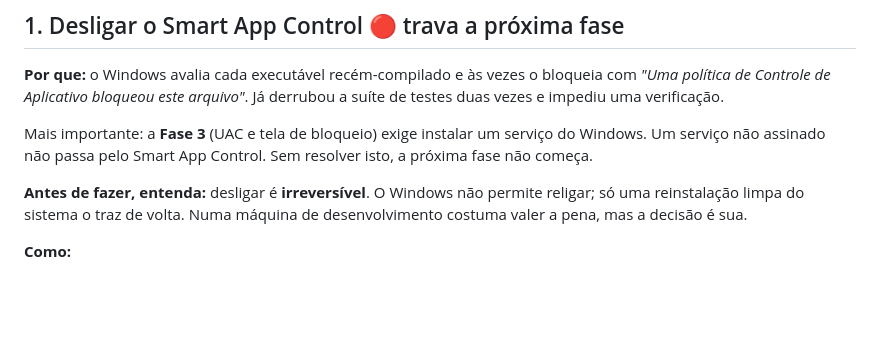
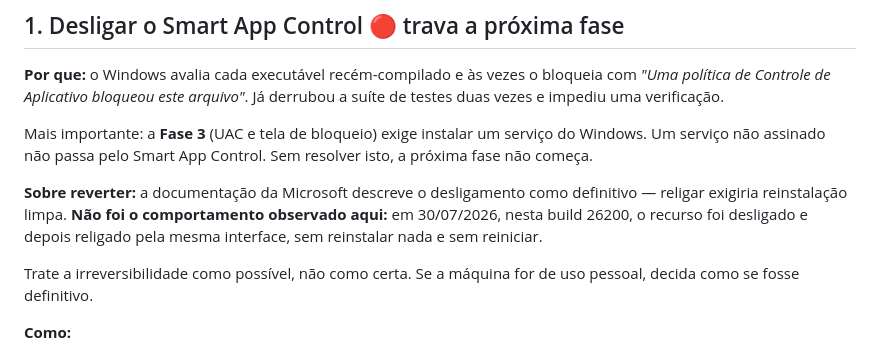
Before and after one commit to marciogk/pcshare, a Markdown page: docs/PROXIMOS-PASSOS.md, the part around the change. GitHub-like rendering; blank space fills up the shorter version.

```diff
--- a/docs/PROXIMOS-PASSOS.md
+++ b/docs/PROXIMOS-PASSOS.md
@@ -16,9 +16,13 @@ Mais importante: a **Fase 3** (UAC e tela de bloqueio) exige instalar um
 serviço do Windows. Um serviço não assinado não passa pelo Smart App Control.
 Sem resolver isto, a próxima fase não começa.
 
-**Antes de fazer, entenda:** desligar é **irreversível**. O Windows não permite
-religar; só uma reinstalação limpa do sistema o traz de volta. Numa máquina de
-desenvolvimento costuma valer a pena, mas a decisão é sua.
+**Sobre reverter:** a documentação da Microsoft descreve o desligamento como
+definitivo — religar exigiria reinstalação limpa. **Não foi o comportamento
+observado aqui:** em 30/07/2026, nesta build 26200, o recurso foi desligado e
+depois religado pela mesma interface, sem reinstalar nada e sem reiniciar.
+
+Trate a irreversibilidade como possível, não como certa. Se a máquina for de
+uso pessoal, decida como se fosse definitivo.
 
 **Como:**
 
```
Also changed, not shown: docs/ROTEIRO-TESTE-DUAS-MAQUINAS.md (+7 -3 lines).
